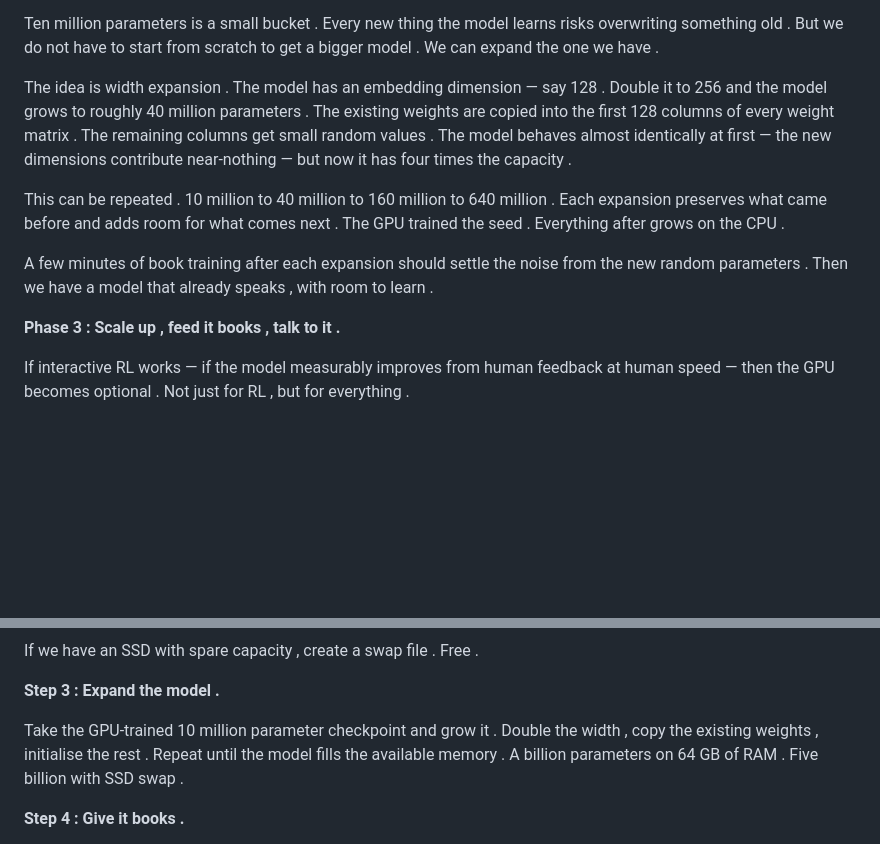
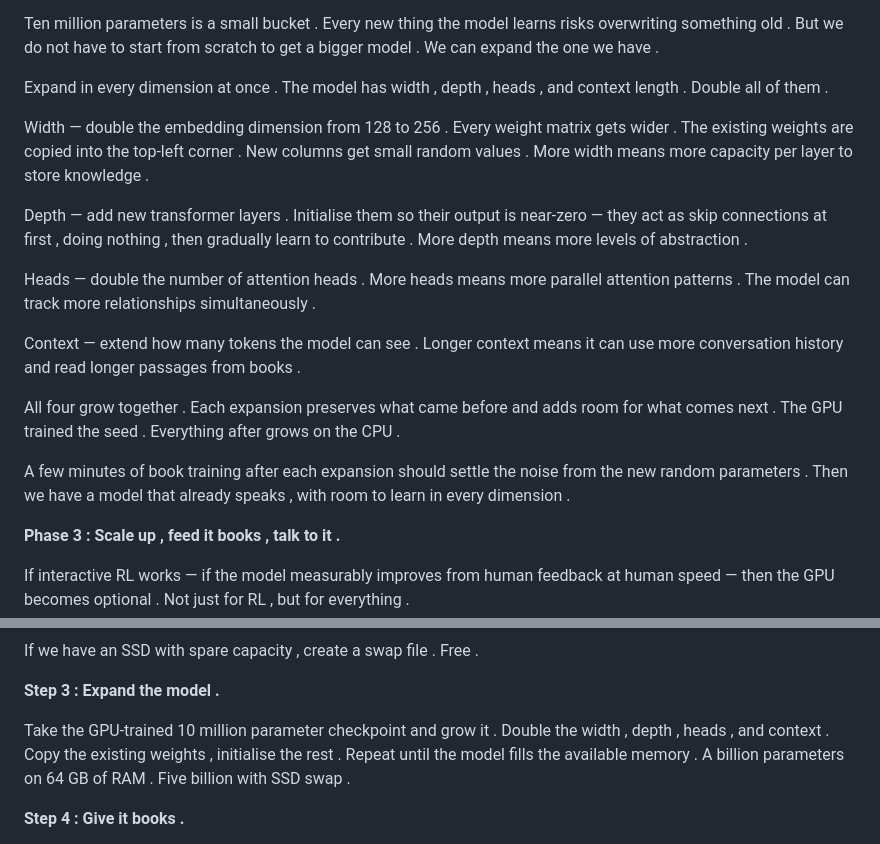
Before and after one commit to rolandnsharp/rolandnsharp.github.io, a Markdown page: src/posts/do-you-need-a-gpu.md, 2 parts joined by grey strips. Drawn GitHub-style; blank space fills up the shorter version.

Commit message:
Expand in all dimensions: width, depth, heads, context
Co-Authored-By: Claude Opus 4.6 <noreply@anthropic.com>

```diff
--- a/src/posts/do-you-need-a-gpu.md
+++ b/src/posts/do-you-need-a-gpu.md
@@ -134,21 +134,34 @@ Ten million parameters is a small bucket . Every new thing the model
 learns risks overwriting something old . But we do not have to start
 from scratch to get a bigger model . We can expand the one we have .
 
-The idea is width expansion . The model has an embedding dimension —
-say 128 . Double it to 256 and the model grows to roughly 40 million
-parameters . The existing weights are copied into the first 128 columns
-of every weight matrix . The remaining columns get small random values .
-The model behaves almost identically at first — the new dimensions
-contribute near-nothing — but now it has four times the capacity .
+Expand in every dimension at once . The model has width , depth , heads ,
+and context length . Double all of them .
 
-This can be repeated . 10 million to 40 million to 160 million to 640
-million . Each expansion preserves what came before and adds room for
-what comes next . The GPU trained the seed . Everything after grows on
-the CPU .
+Width — double the embedding dimension from 128 to 256 . Every weight
+matrix gets wider . The existing weights are copied into the top-left
+corner . New columns get small random values . More width means more
+capacity per layer to store knowledge .
+
+Depth — add new transformer layers . Initialise them so their output is
+near-zero — they act as skip connections at first , doing nothing , then
+gradually learn to contribute . More depth means more levels of
+abstraction .
+
+Heads — double the number of attention heads . More heads means more
+parallel attention patterns . The model can track more relationships
+simultaneously .
+
+Context — extend how many tokens the model can see . Longer context
+means it can use more conversation history and read longer passages
+from books .
+
+All four grow together . Each expansion preserves what came before and
+adds room for what comes next . The GPU trained the seed . Everything
+after grows on the CPU .
 
 A few minutes of book training after each expansion should settle the
 noise from the new random parameters . Then we have a model that already
-speaks , with room to learn .
+speaks , with room to learn in every dimension .
 
 **Phase 3 : Scale up , feed it books , talk to it .**
 
@@ -168,9 +181,10 @@ If we have an SSD with spare capacity , create a swap file . Free .
 **Step 3 : Expand the model .**
 
 Take the GPU-trained 10 million parameter checkpoint and grow it .
-Double the width , copy the existing weights , initialise the rest .
-Repeat until the model fills the available memory . A billion parameters
-on 64 GB of RAM . Five billion with SSD swap .
+Double the width , depth , heads , and context . Copy the existing
+weights , initialise the rest . Repeat until the model fills the
+available memory . A billion parameters on 64 GB of RAM . Five billion
+with SSD swap .
 
 **Step 4 : Give it books .**
 
```
